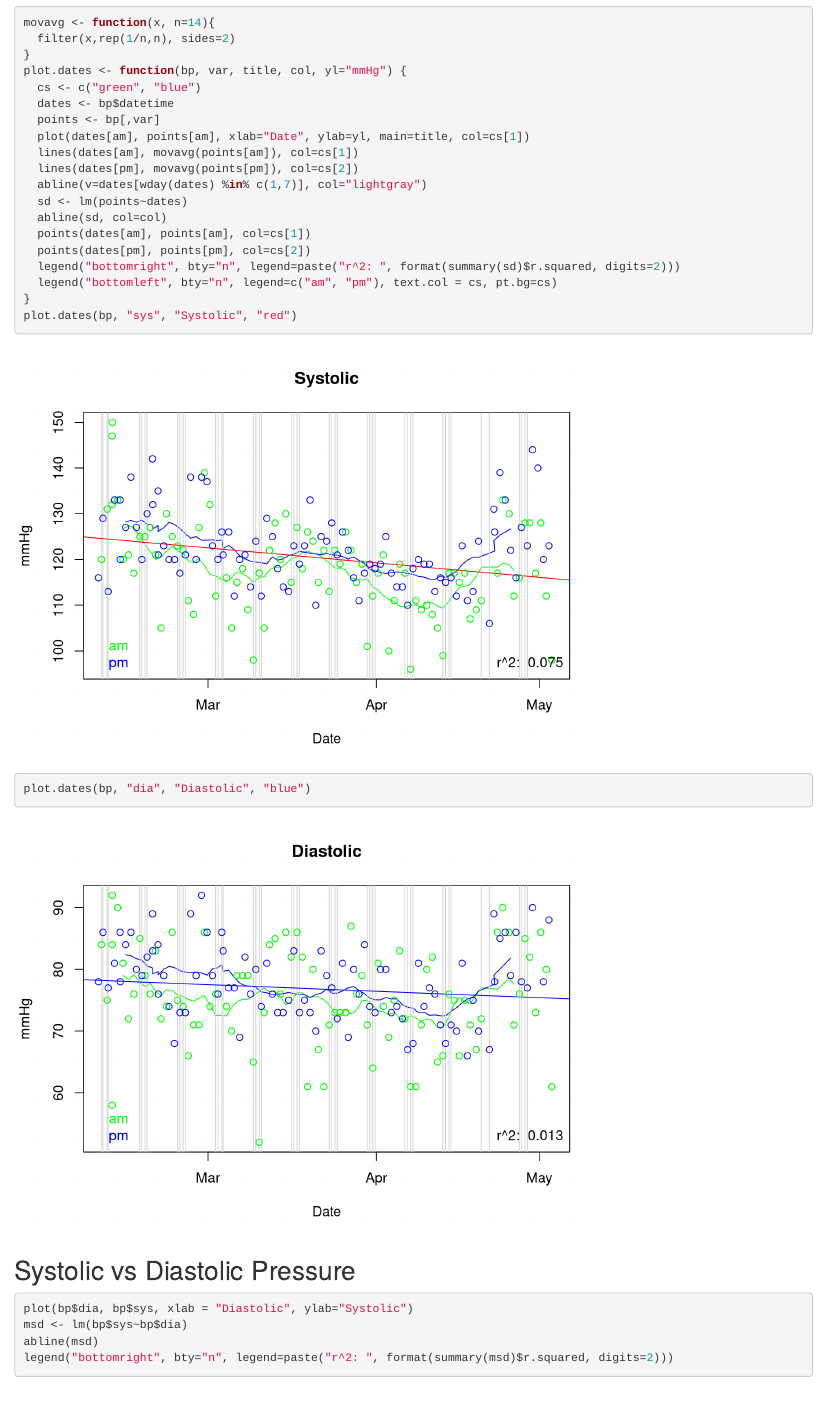
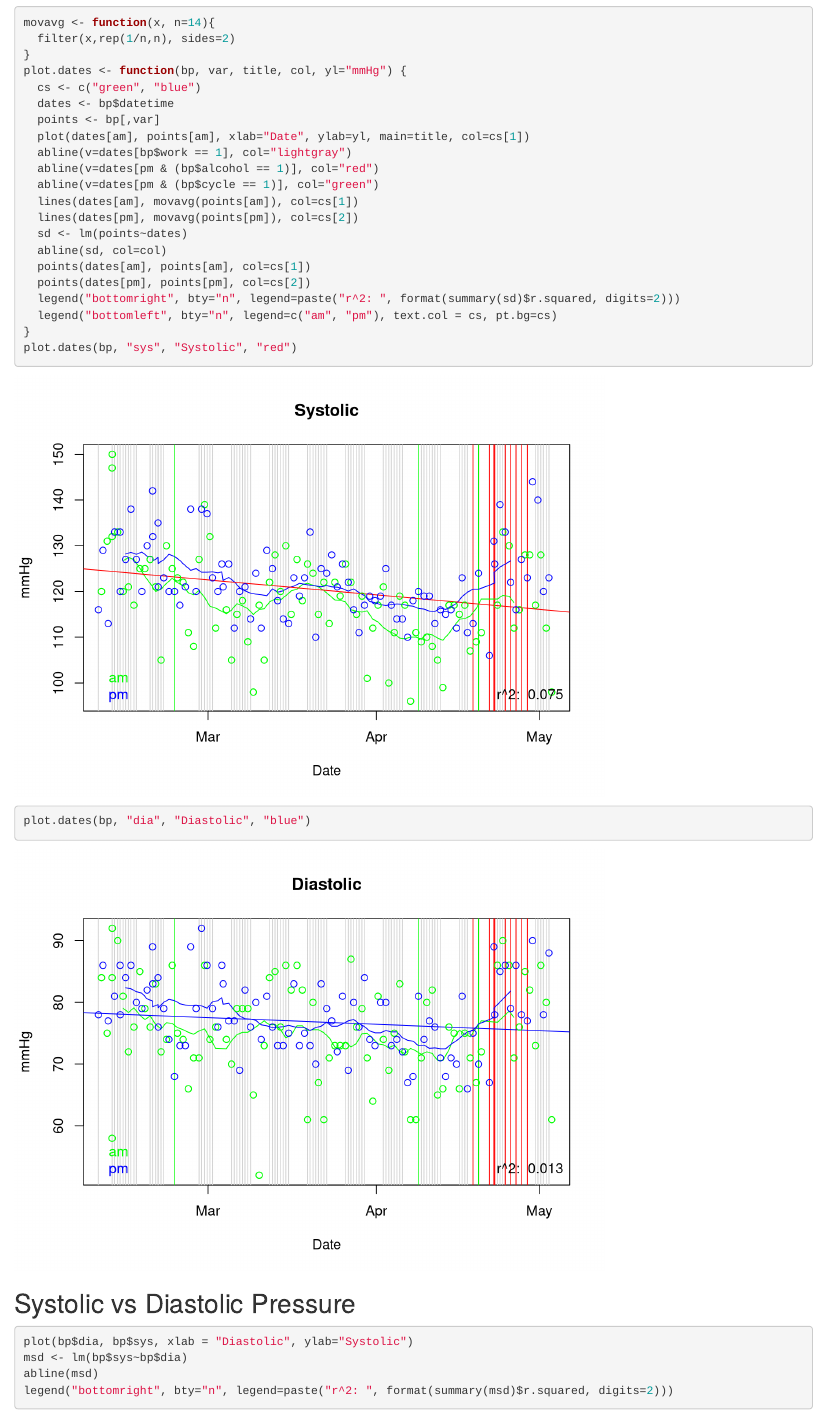
Before and after one commit to jscrane/BP, an R Markdown document (bp.Rmd): the page in a window 1100 px wide, from 4360 px down. Rendered offline with R 4.5, knitr and Pandoc, with nearby package versions.

Commit message:
highlight days with work, cycling or alcohol

```diff
--- a/bp.Rmd
+++ b/bp.Rmd
@@ -84,9 +84,11 @@ plot.dates <- function(bp, var, title, col, yl="mmHg") {
   dates <- bp$datetime
   points <- bp[,var]
   plot(dates[am], points[am], xlab="Date", ylab=yl, main=title, col=cs[1])
+  abline(v=dates[bp$work == 1], col="lightgray")
+  abline(v=dates[pm & (bp$alcohol == 1)], col="red")
+  abline(v=dates[pm & (bp$cycle == 1)], col="green")
   lines(dates[am], movavg(points[am]), col=cs[1])
   lines(dates[pm], movavg(points[pm]), col=cs[2])
-  abline(v=dates[wday(dates) %in% c(1,7)], col="lightgray")
   sd <- lm(points~dates)
   abline(sd, col=col)
   points(dates[am], points[am], col=cs[1])
```
Also changed, not shown: 1 other file.
